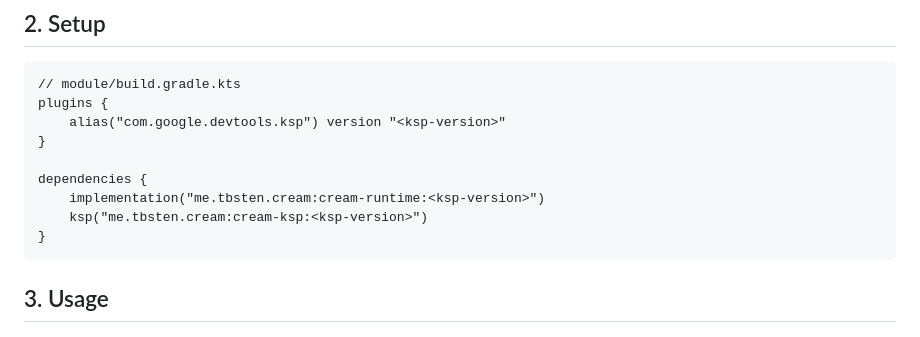
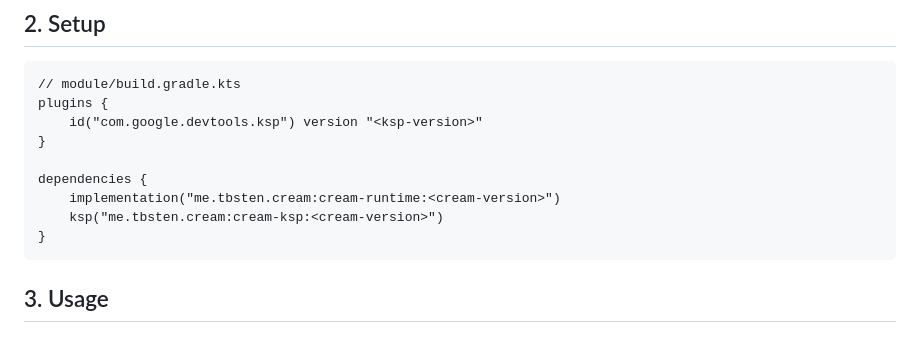
Before and after one commit to TBSten/cream, a Markdown page: README.md, the part around the change. GitHub-like rendering.

````diff
--- a/README.md
+++ b/README.md
@@ -76,12 +76,12 @@ copying state across classes from .Loading -> .Stable).
 ```kts
 // module/build.gradle.kts
 plugins {
-    alias("com.google.devtools.ksp") version "<ksp-version>"
+    id("com.google.devtools.ksp") version "<ksp-version>"
 }
 
 dependencies {
-    implementation("me.tbsten.cream:cream-runtime:<ksp-version>")
-    ksp("me.tbsten.cream:cream-ksp:<ksp-version>")
+    implementation("me.tbsten.cream:cream-runtime:<cream-version>")
+    ksp("me.tbsten.cream:cream-ksp:<cream-version>")
 }
 ```
 
````
